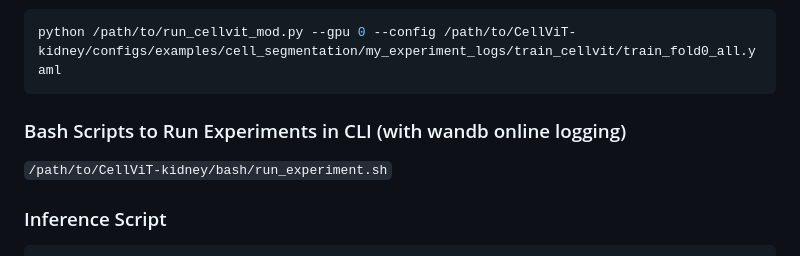
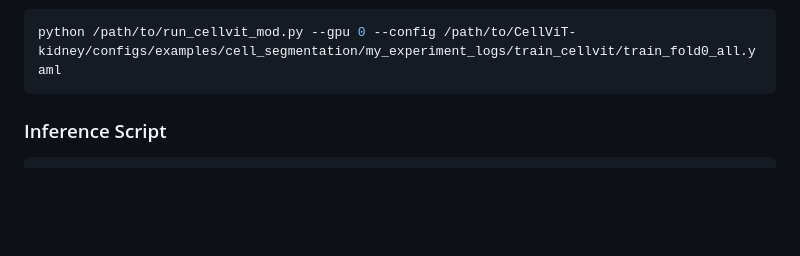
Before and after one commit to junlinguo/CellViT-Kidney, a Markdown page: README.md, the part around the change. Rendered like a GitHub page; blank space fills up the shorter version.

````diff
--- a/README.md
+++ b/README.md
@@ -43,9 +43,6 @@ The experiments are also logged by Weights and Biases.
 python /path/to/run_cellvit_mod.py --gpu 0 --config /path/to/CellViT-kidney/configs/examples/cell_segmentation/my_experiment_logs/train_cellvit/train_fold0_all.yaml
 ```
 
-### Bash Scripts to Run Experiments in CLI (with wandb online logging)
-
-`/path/to/CellViT-kidney/bash/run_experiment.sh`
 
 ### Inference Script
 ```bash
````
